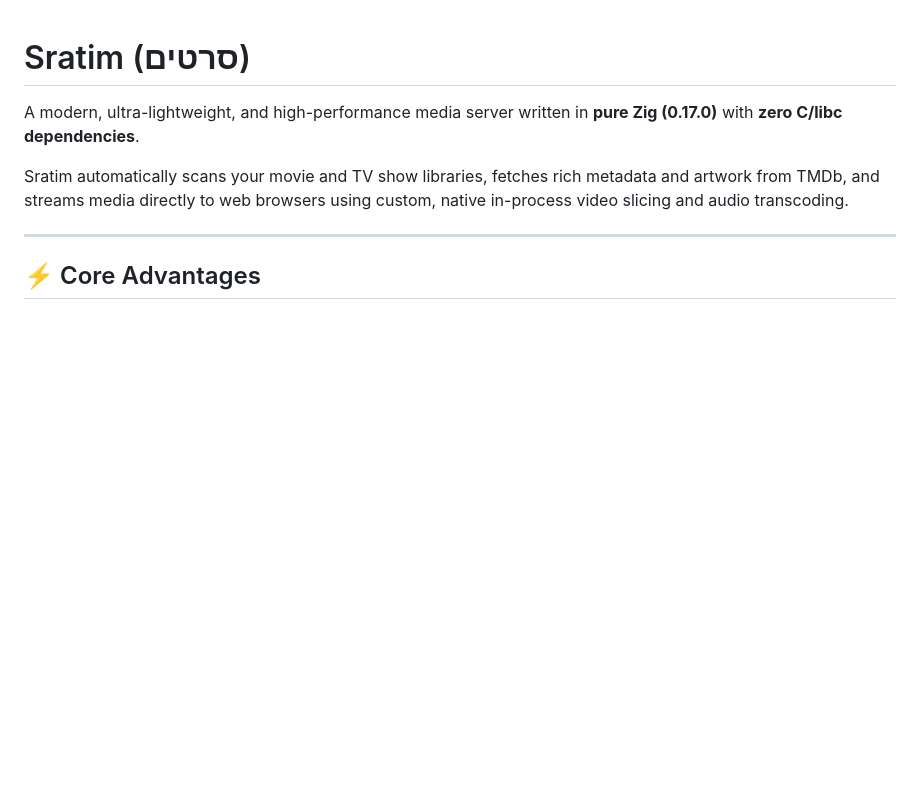
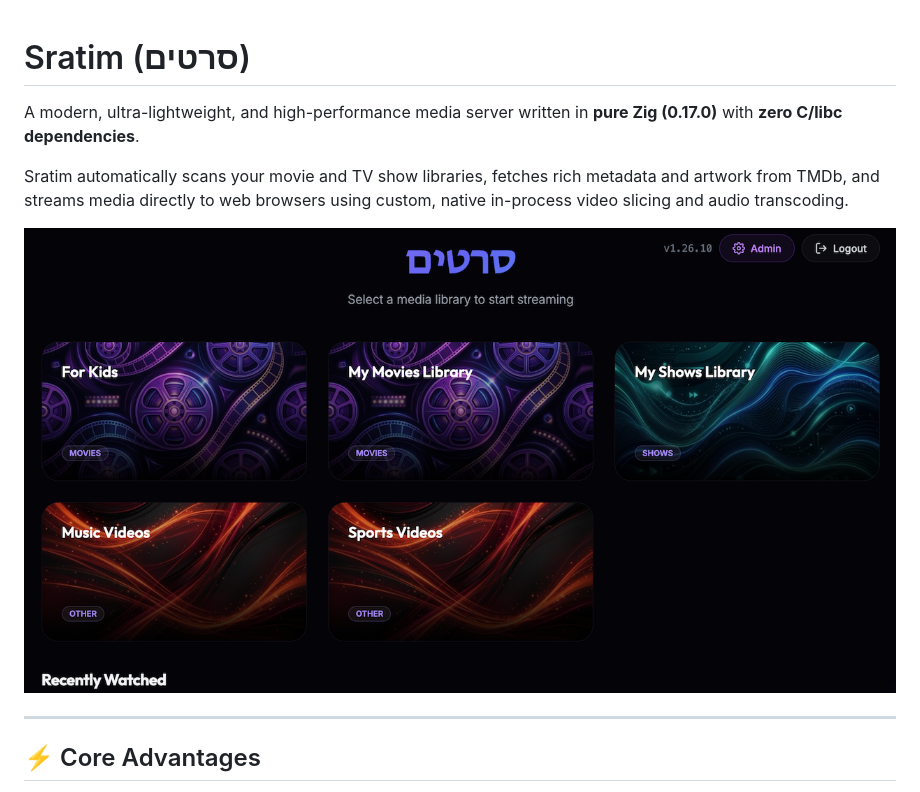
Before and after one commit to borisgk/sratim, a Markdown page: README.md, the part around the change. Drawn GitHub-style; pictures changed too: screenshots/HomePage.png (added); blank space fills up the shorter version.

Commit message:
docs: add homepage screenshot to readme

```diff
--- a/README.md
+++ b/README.md
@@ -3,6 +3,8 @@
 A modern, ultra-lightweight, and high-performance media server written in **pure Zig (0.17.0)** with **zero C/libc dependencies**.
 
 Sratim automatically scans your movie and TV show libraries, fetches rich metadata and artwork from TMDb, and streams media directly to web browsers using custom, native in-process video slicing and audio transcoding.
+
+![Sratim Home Page screenshot](/screenshots/HomePage.png)
 
 ---
 
```
